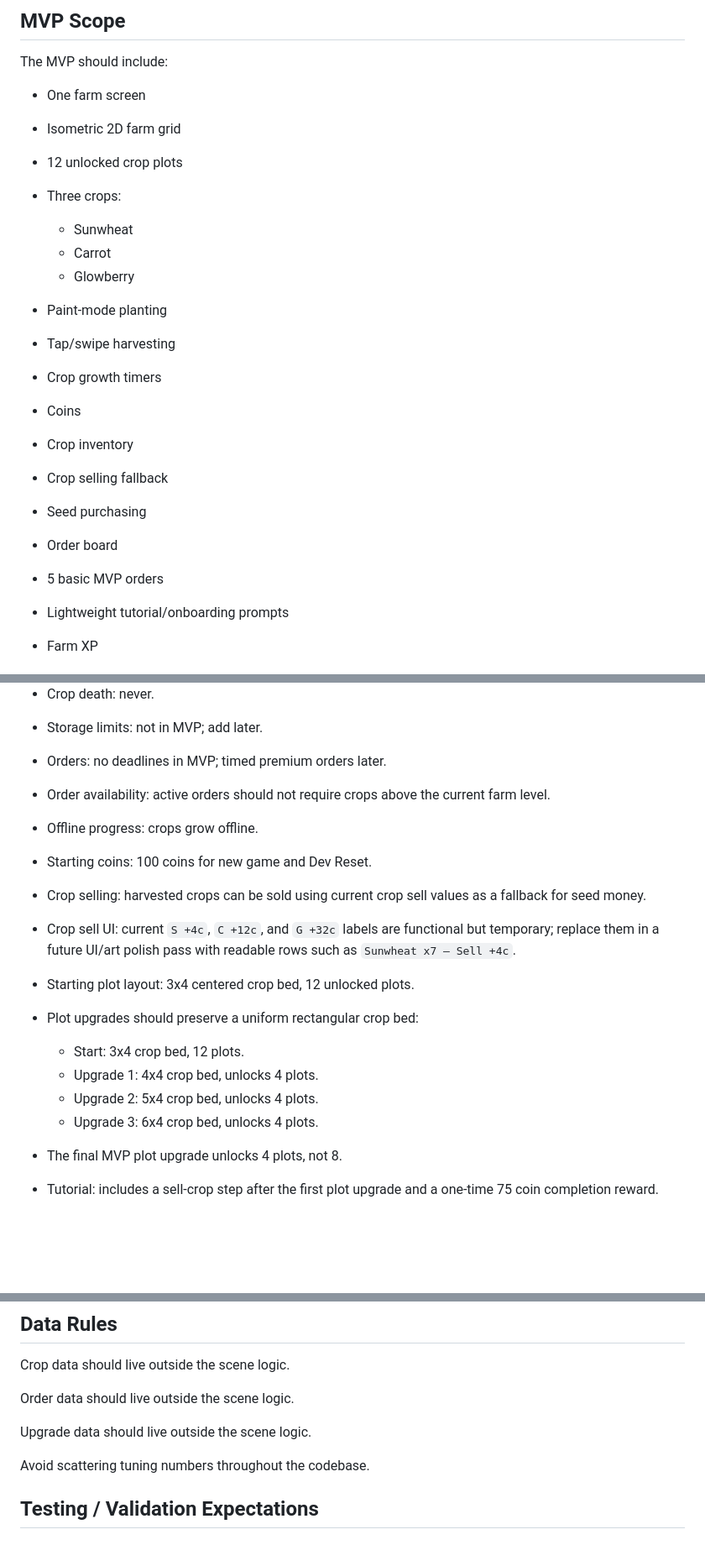
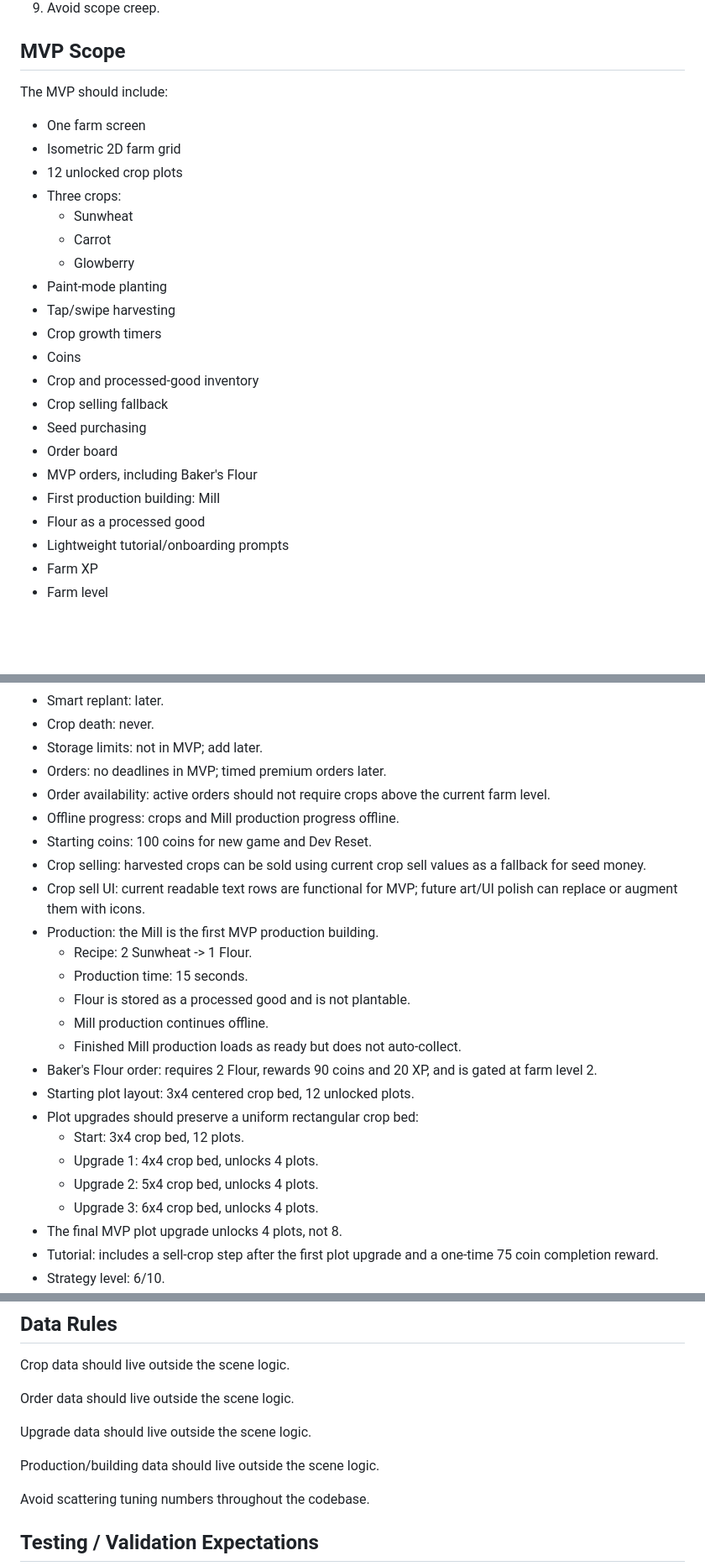
Before and after one commit to robfernandez066/bloomstead, a Markdown page: AGENTS.md, 3 parts joined by grey strips. Shown at 84% size. GitHub-like rendering; blank space fills up the shorter version.

Commit message:
Document current MVP production direction

```diff
--- a/AGENTS.md
+++ b/AGENTS.md
@@ -50,7 +50,6 @@ The MVP should include:
 * Isometric 2D farm grid
 * 12 unlocked crop plots
 * Three crops:
-
   * Sunwheat
   * Carrot
   * Glowberry
@@ -58,11 +57,13 @@ The MVP should include:
 * Tap/swipe harvesting
 * Crop growth timers
 * Coins
-* Crop inventory
+* Crop and processed-good inventory
 * Crop selling fallback
 * Seed purchasing
 * Order board
-* 5 basic MVP orders
+* MVP orders, including Baker's Flour
+* First production building: Mill
+* Flour as a processed good
 * Lightweight tutorial/onboarding prompts
 * Farm XP
 * Farm level
@@ -99,18 +100,23 @@ The MVP should not include:
 * Storage limits: not in MVP; add later.
 * Orders: no deadlines in MVP; timed premium orders later.
 * Order availability: active orders should not require crops above the current farm level.
-* Offline progress: crops grow offline.
+* Offline progress: crops and Mill production progress offline.
 * Starting coins: 100 coins for new game and Dev Reset.
 * Crop selling: harvested crops can be sold using current crop sell values as a fallback for seed money.
-* Crop sell UI: current `S +4c`, `C +12c`, and `G +32c` labels are functional but temporary; replace them in a future UI/art polish pass with readable rows such as `Sunwheat x7 — Sell +4c`.
+* Crop sell UI: current readable text rows are functional for MVP; future art/UI polish can replace or augment them with icons.
+* Production: the Mill is the first MVP production building.
+  * Recipe: 2 Sunwheat -> 1 Flour.
+  * Production time: 15 seconds.
+  * Flour is stored as a processed good and is not plantable.
+  * Mill production continues offline.
+  * Finished Mill production loads as ready but does not auto-collect.
+* Baker's Flour order: requires 2 Flour, rewards 90 coins and 20 XP, and is gated at farm level 2.
 * Starting plot layout: 3x4 centered crop bed, 12 unlocked plots.
 * Plot upgrades should preserve a uniform rectangular crop bed:
-
   * Start: 3x4 crop bed, 12 plots.
   * Upgrade 1: 4x4 crop bed, unlocks 4 plots.
   * Upgrade 2: 5x4 crop bed, unlocks 4 plots.
   * Upgrade 3: 6x4 crop bed, unlocks 4 plots.
-
 * The final MVP plot upgrade unlocks 4 plots, not 8.
 * Tutorial: includes a sell-crop step after the first plot upgrade and a one-time 75 coin completion reward.
 * Strategy level: 6/10.
@@ -190,6 +196,8 @@ Order data should live outside the scene logic.
 
 Upgrade data should live outside the scene logic.
 
+Production/building data should live outside the scene logic.
+
 Avoid scattering tuning numbers throughout the codebase.
 
 ## Testing / Validation Expectations
```
Also changed, not shown: other parts of AGENTS.md (+1 -1 lines).
